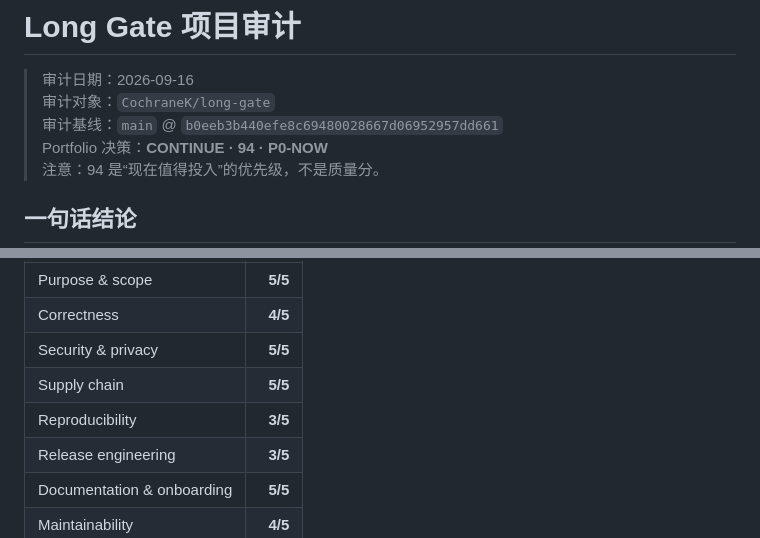
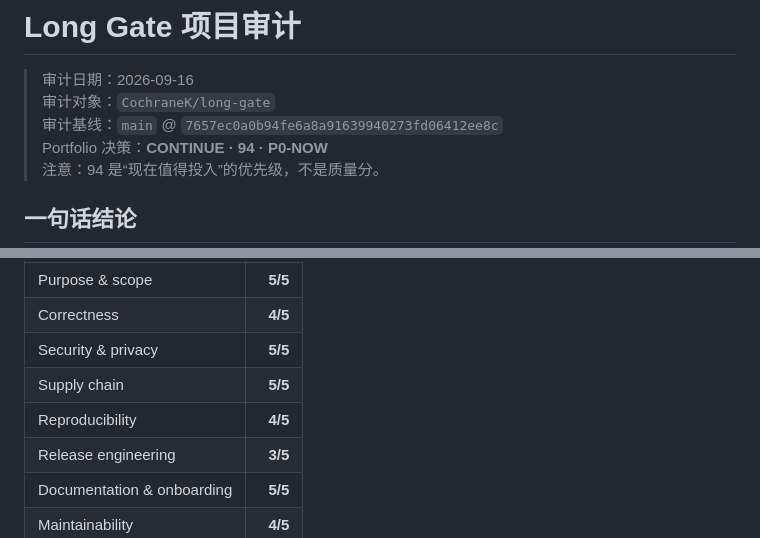
Before and after one commit to CochraneK/repo-auditor, a Markdown page: audits/long-gate-2026-09-16.md, 2 parts joined by grey strips. Rendered like a GitHub page.

Commit message:
audit: refresh Long Gate baseline

```diff
--- a/audits/long-gate-2026-09-16.md
+++ b/audits/long-gate-2026-09-16.md
@@ -2,7 +2,7 @@
 
 > 审计日期：2026-09-16
 > 审计对象：`CochraneK/long-gate`
-> 审计基线：`main` @ `b0eeb3b440efe8c69480028667d06952957dd661`
+> 审计基线：`main` @ `7657ec0a0b94fe6a8a91639940273fd06412ee8c`
 > Portfolio 决策：**CONTINUE · 94 · P0-NOW**
 > 注意：94 是“现在值得投入”的优先级，不是质量分。
 
@@ -20,7 +20,7 @@
 | Correctness | **4/5** |
 | Security & privacy | **5/5** |
 | Supply chain | **5/5** |
-| Reproducibility | **3/5** |
+| Reproducibility | **4/5** |
 | Release engineering | **3/5** |
 | Documentation & onboarding | **5/5** |
 | Maintainability | **4/5** |
```
